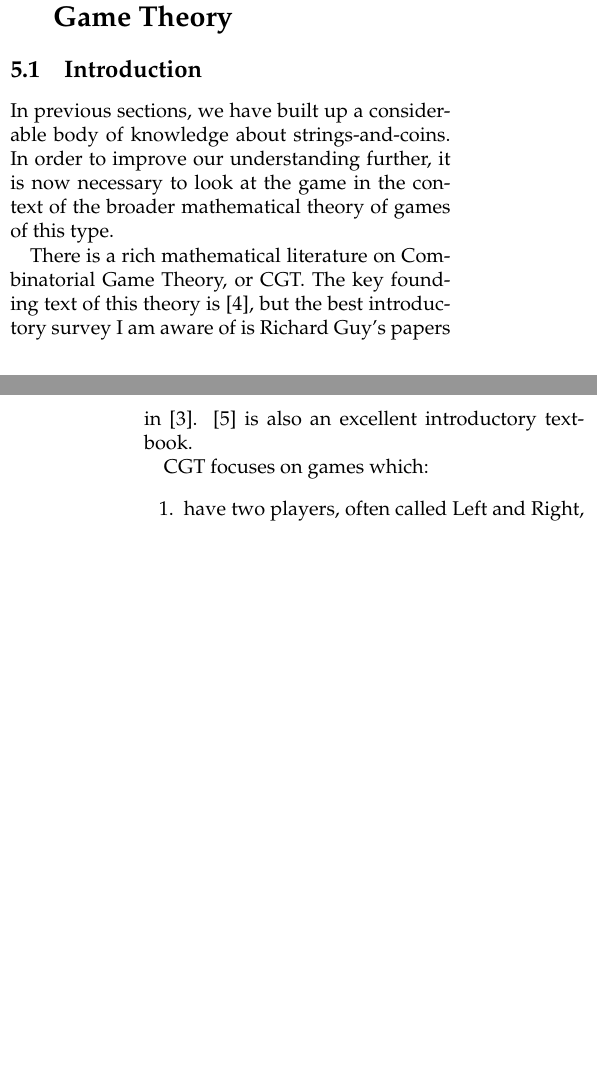
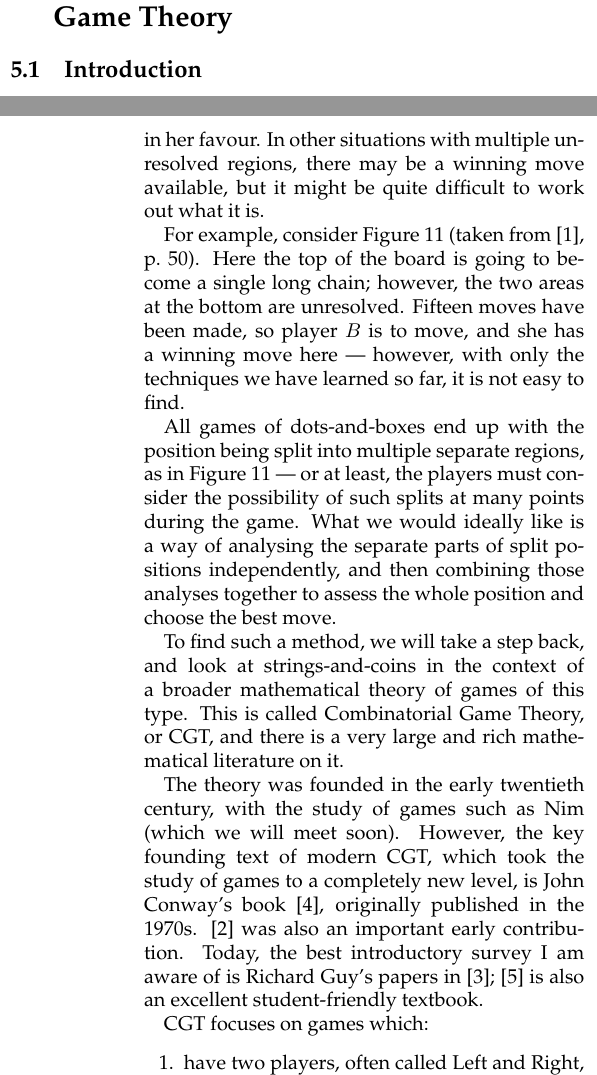
Before and after one commit to amdw/dotsandboxes, a LaTeX paper (dotsandboxes.tex): two parts of the columns of pages 11 and 12 of 17, joined at a grey line, cut so that both start at the same text, the shorter picture padded with empty space. Compiled offline with pdfLaTeX.

Commit message:
Add motivation for CGT

```diff
--- a/dotsandboxes.tex
+++ b/dotsandboxes.tex
@@ -999,7 +999,3 @@ is secured by basic endgame technique.
 
 \subsection{Introduction}
 
-In previous sections, we have built up a considerable body of
-knowledge about strings-and-coins. In order to improve our
-understanding further, it is now necessary to look at the game in the
-context of the broader mathematical theory of games of this type.
@@ -1006,6 +1006,14 @@ context of the broader mathematical theory of games of this type.
 
-There is a rich mathematical literature on Combinatorial Game Theory,
-or CGT. The key founding text of this theory is \cite{onag}, but the
-best introductory survey I am aware of is Richard Guy's papers in
-\cite{nochance}. \cite{lip} is also an excellent introductory
-textbook.
+For example, if there are two such areas, it may be undesirable to
+make a move which resolves the chain count in either area, as our
+opponent might then be able to resolve the count in the other area in
+her favour. In other situations with multiple unresolved regions,
+there may be a winning move available, but it might be quite difficult
+to work out what it is.
+
+For example, consider Figure \ref{nimstringmotivation} (taken from
+\cite{berl}, p.\ 50). Here the top of the board is going to become a
+single long chain; however, the two areas at the bottom are
+unresolved. Fifteen moves have been made, so player $B$ is to move,
+and she has a winning move here --- however, with only the techniques
+we have learned so far, it is not easy to find.
@@ -1012,3 +1027,28 @@ textbook.
+  \label{nimstringmotivation}
+\end{figure*}
+
+All games of dots-and-boxes end up with the position being split into
+multiple separate regions, as in Figure \ref{nimstringmotivation} ---
+or at least, the players must consider the possibility of such splits
+at many points during the game. What we would ideally like is a way of
+analysing the separate parts of split positions independently, and
+then combining those analyses together to assess the whole position
+and choose the best move.
+
+To find such a method, we will take a step back, and look at
+strings-and-coins in the context of a broader mathematical theory of
+games of this type. This is called Combinatorial Game Theory,
+or CGT, and there is a very large and rich mathematical literature on
+it.
+
+The theory was founded in the early twentieth century, with the study
+of games such as Nim (which we will meet soon). However, the key
+founding text of modern CGT, which took the study of games to a
+completely new level, is John Conway's book \cite{onag}, originally
+published in the 1970s. \cite{wways} was also an important early
+contribution. Today, the best introductory survey I am aware of is
+Richard Guy's papers in \cite{nochance}; \cite{lip} is also an
+excellent student-friendly textbook.
 
 CGT focuses on games which:
 
```
Also changed, not shown: dotsandboxes.tex (17 more changed lines), 1 other file.
